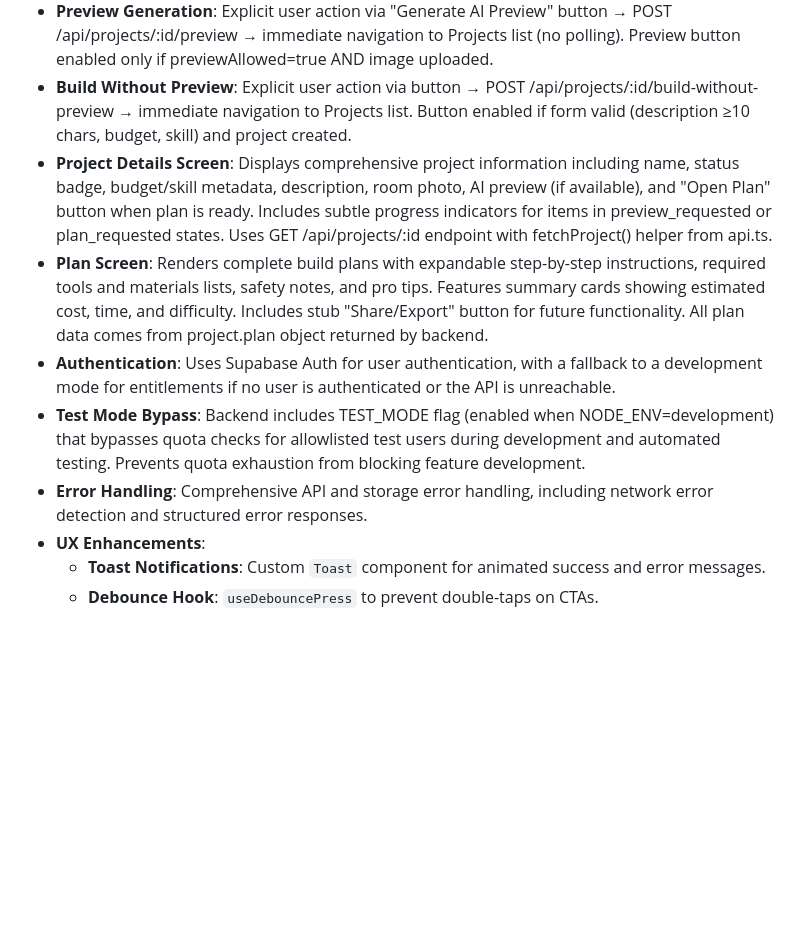
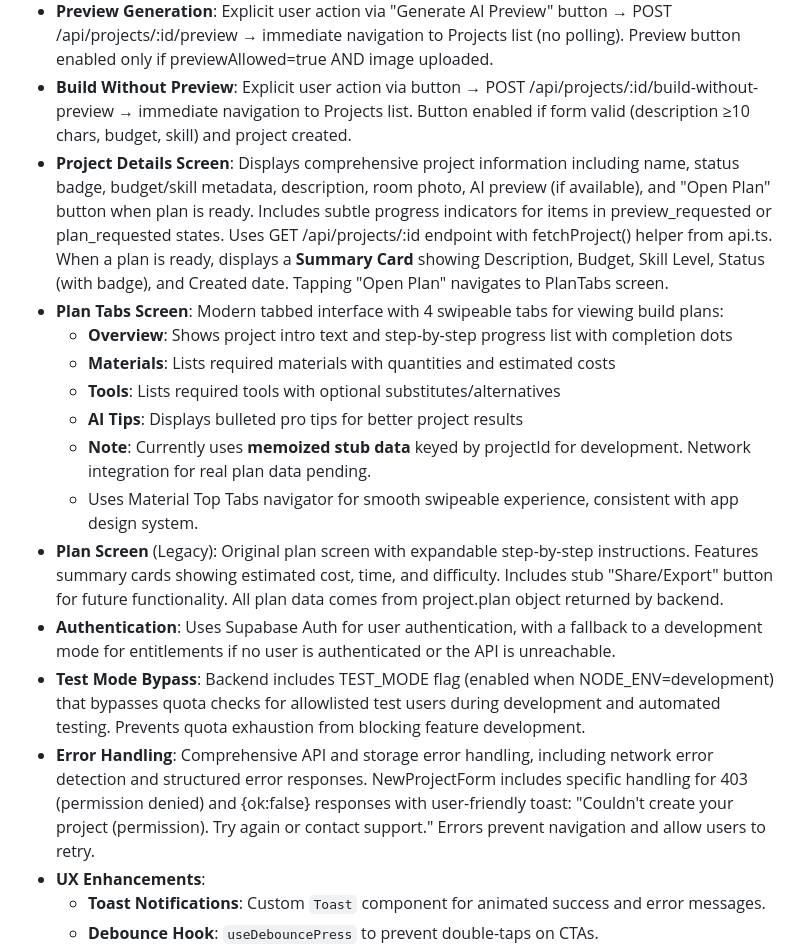
Before and after one commit to DIYGenie/DIYGenieTheme, a Markdown page: replit.md, the part around the change. Rendered like a GitHub page; blank space fills up the shorter version.

Commit message:
Add a detailed plan view with multiple tabbed sections
Introduce a new Plan Tabs screen with Overview, Materials, Tools, and AI Tips sections for viewing project plans.

Replit-Commit-Author: Agent
Replit-Commit-Session-Id: eb3d03e4-dba9-412f-8750-66030293c8c7
Replit-Commit-Checkpoint-Type: intermediate_checkpoint
Replit-Commit-Screenshot-Url: https://storage.googleapis.com/screenshot-production-us-central1/6323c953-7257-419b-8af6-7e45098659dc/eb3d03e4-dba9-412f-8750-66030293c8c7/XBEU3uM

```diff
--- a/replit.md
+++ b/replit.md
@@ -33,11 +33,18 @@ The application utilizes a component-based React Native architecture.
 - **Image Upload**: Server-side upload using multer (memoryStorage) with FormData key 'image'. Images are uploaded to Supabase Storage bucket via backend API endpoint POST /api/projects/:id/image. Version-safe image picker handles different Expo SDK versions, supporting platform-specific differences for web and native. Backend also supports direct_url parameter for automated testing. No auto-actions after upload.
 - **Preview Generation**: Explicit user action via "Generate AI Preview" button → POST /api/projects/:id/preview → immediate navigation to Projects list (no polling). Preview button enabled only if previewAllowed=true AND image uploaded.
 - **Build Without Preview**: Explicit user action via button → POST /api/projects/:id/build-without-preview → immediate navigation to Projects list. Button enabled if form valid (description ≥10 chars, budget, skill) and project created.
-- **Project Details Screen**: Displays comprehensive project information including name, status badge, budget/skill metadata, description, room photo, AI preview (if available), and "Open Plan" button when plan is ready. Includes subtle progress indicators for items in preview_requested or plan_requested states. Uses GET /api/projects/:id endpoint with fetchProject() helper from api.ts.
-- **Plan Screen**: Renders complete build plans with expandable step-by-step instructions, required tools and materials lists, safety notes, and pro tips. Features summary cards showing estimated cost, time, and difficulty. Includes stub "Share/Export" button for future functionality. All plan data comes from project.plan object returned by backend.
+- **Project Details Screen**: Displays comprehensive project information including name, status badge, budget/skill metadata, description, room photo, AI preview (if available), and "Open Plan" button when plan is ready. Includes subtle progress indicators for items in preview_requested or plan_requested states. Uses GET /api/projects/:id endpoint with fetchProject() helper from api.ts. When a plan is ready, displays a **Summary Card** showing Description, Budget, Skill Level, Status (with badge), and Created date. Tapping "Open Plan" navigates to PlanTabs screen.
+- **Plan Tabs Screen**: Modern tabbed interface with 4 swipeable tabs for viewing build plans:
+    - **Overview**: Shows project intro text and step-by-step progress list with completion dots
+    - **Materials**: Lists required materials with quantities and estimated costs
+    - **Tools**: Lists required tools with optional substitutes/alternatives
+    - **AI Tips**: Displays bulleted pro tips for better project results
+    - **Note**: Currently uses **memoized stub data** keyed by projectId for development. Network integration for real plan data pending.
+    - Uses Material Top Tabs navigator for smooth swipeable experience, consistent with app design system.
+- **Plan Screen** (Legacy): Original plan screen with expandable step-by-step instructions. Features summary cards showing estimated cost, time, and difficulty. Includes stub "Share/Export" button for future functionality. All plan data comes from project.plan object returned by backend.
 - **Authentication**: Uses Supabase Auth for user authentication, with a fallback to a development mode for entitlements if no user is authenticated or the API is unreachable.
 - **Test Mode Bypass**: Backend includes TEST_MODE flag (enabled when NODE_ENV=development) that bypasses quota checks for allowlisted test users during development and automated testing. Prevents quota exhaustion from blocking feature development.
-- **Error Handling**: Comprehensive API and storage error handling, including network error detection and structured error responses.
+- **Error Handling**: Comprehensive API and storage error handling, including network error detection and structured error responses. NewProjectForm includes specific handling for 403 (permission denied) and {ok:false} responses with user-friendly toast: "Couldn't create your project (permission). Try again or contact support." Errors prevent navigation and allow users to retry.
 - **UX Enhancements**:
     - **Toast Notifications**: Custom `Toast` component for animated success and error messages.
     - **Debounce Hook**: `useDebouncePress` to prevent double-taps on CTAs.
```
